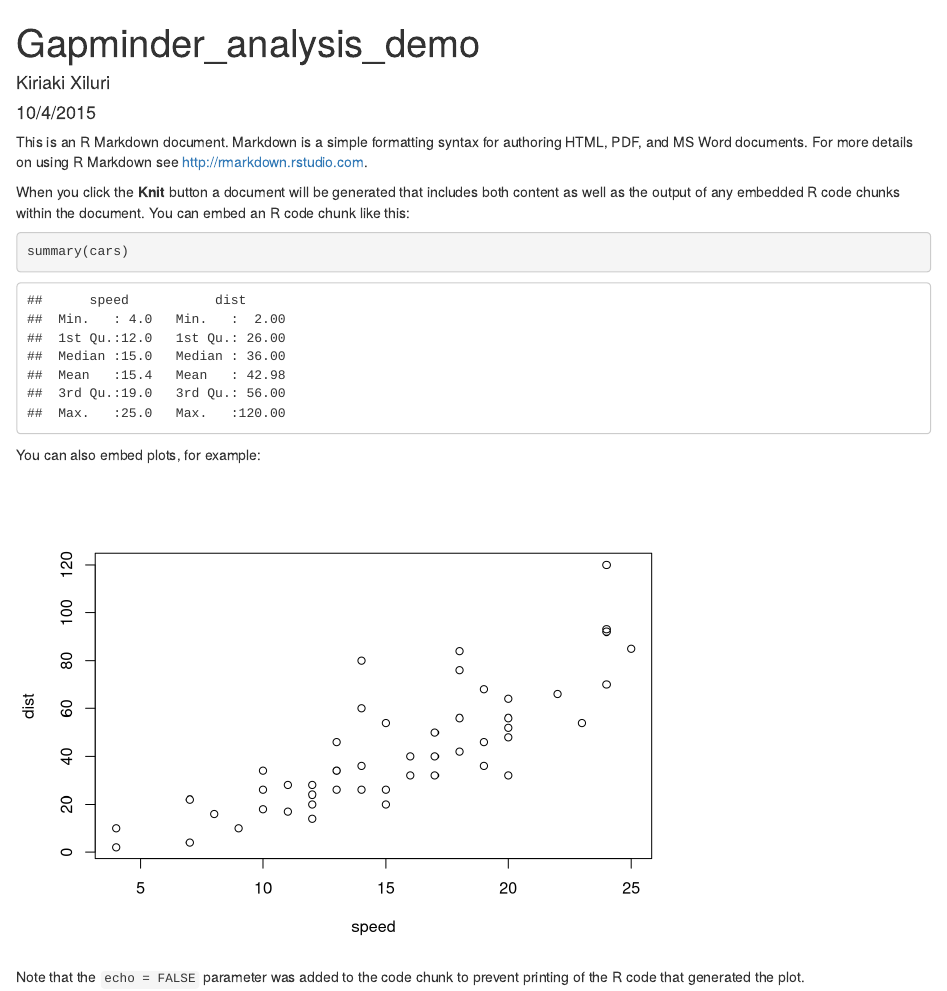
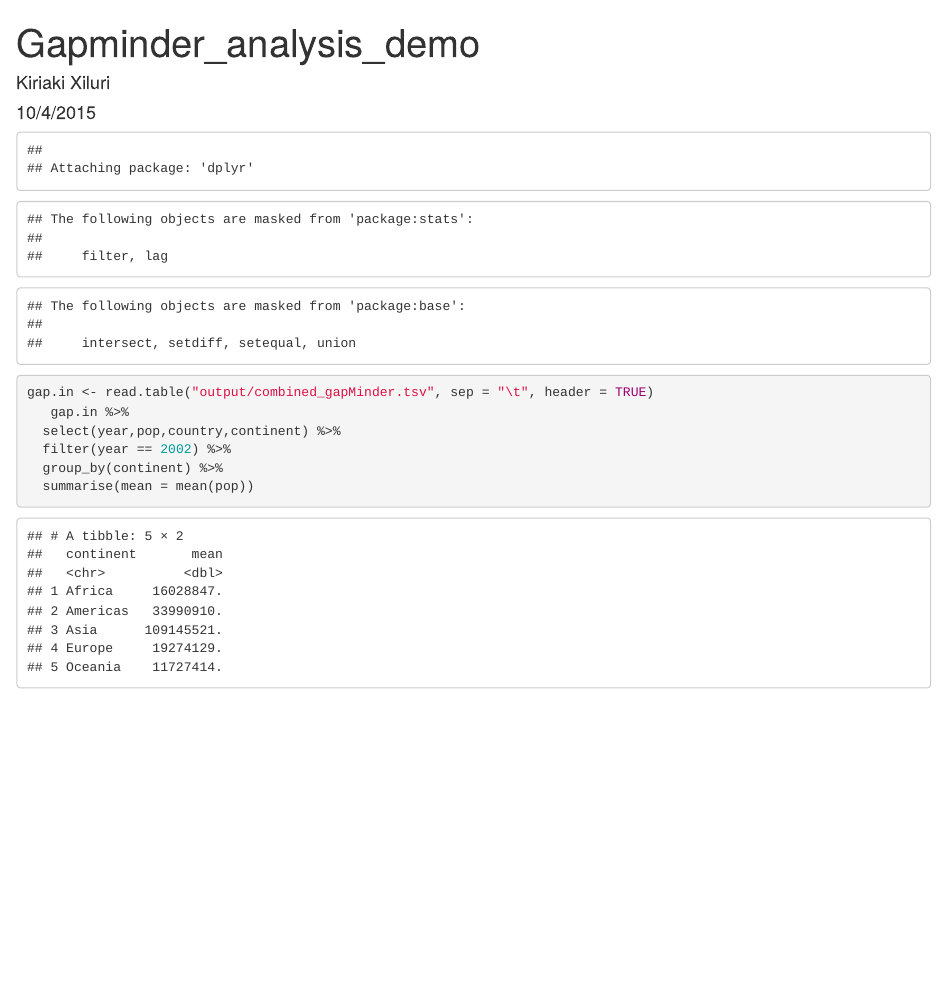
Before and after one commit to kxiluri/kiriaki_gapminder, an R Markdown document (gapminder_analyses_demo.Rmd): the page in a window 1100 px wide, from its top. Rendered offline with R 4.5, knitr and Pandoc, with nearby package versions.

Commit message:
last one

````diff
--- a/gapminder_analyses_demo.Rmd
+++ b/gapminder_analyses_demo.Rmd
@@ -5,18 +5,18 @@ date: "10/4/2015"
 output: html_document
 ---
 
-This is an R Markdown document. Markdown is a simple formatting syntax for authoring HTML, PDF, and MS Word documents. For more details on using R Markdown see <http://rmarkdown.rstudio.com>.
 
-When you click the **Knit** button a document will be generated that includes both content as well as the output of any embedded R code chunks within the document. You can embed an R code chunk like this:
-
-```{r}
-summary(cars)
+```{r, echo=FALSE}
+#install.packages("dplyr")
+library(dplyr)
 ```
 
-You can also embed plots, for example:
+```{r read-in-data}
+gap.in <- read.table("output/combined_gapMinder.tsv", sep = "\t", header = TRUE)
+   gap.in %>%
+  select(year,pop,country,continent) %>%
+  filter(year == 2002) %>%
+  group_by(continent) %>%
+  summarise(mean = mean(pop))
 
-```{r, echo=FALSE}
-plot(cars)
 ```
-
-Note that the `echo = FALSE` parameter was added to the code chunk to prevent printing of the R code that generated the plot.
````
